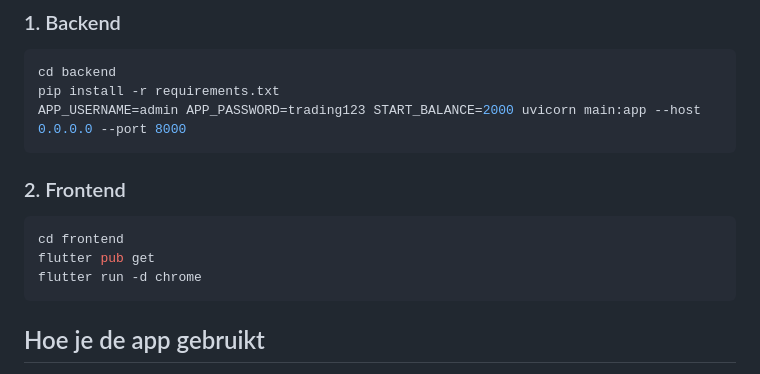
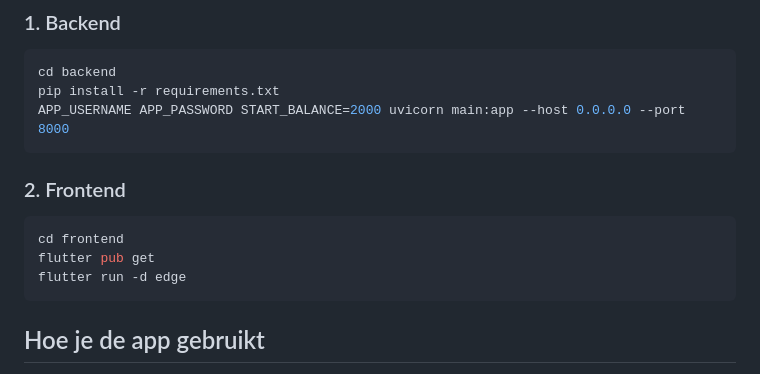
Before and after one commit to GPaauw/ai-trading-simulator, a Markdown page: README.md, the part around the change. Rendered like a GitHub page.

Commit message:
Update commands for backend and frontend setup

````diff
--- a/README.md
+++ b/README.md
@@ -53,7 +53,7 @@ Voor realtime alerts en dagelijkse samenvatting:
 ```bash
 cd backend
 pip install -r requirements.txt
-APP_USERNAME=admin APP_PASSWORD=trading123 START_BALANCE=2000 uvicorn main:app --host 0.0.0.0 --port 8000
+APP_USERNAME APP_PASSWORD START_BALANCE=2000 uvicorn main:app --host 0.0.0.0 --port 8000
 ```
 
 ### 2. Frontend
@@ -61,7 +61,7 @@ APP_USERNAME=admin APP_PASSWORD=trading123 START_BALANCE=2000 uvicorn main:app -
 ```bash
 cd frontend
 flutter pub get
-flutter run -d chrome
+flutter run -d edge
 ```
 
 ## Hoe je de app gebruikt
````
